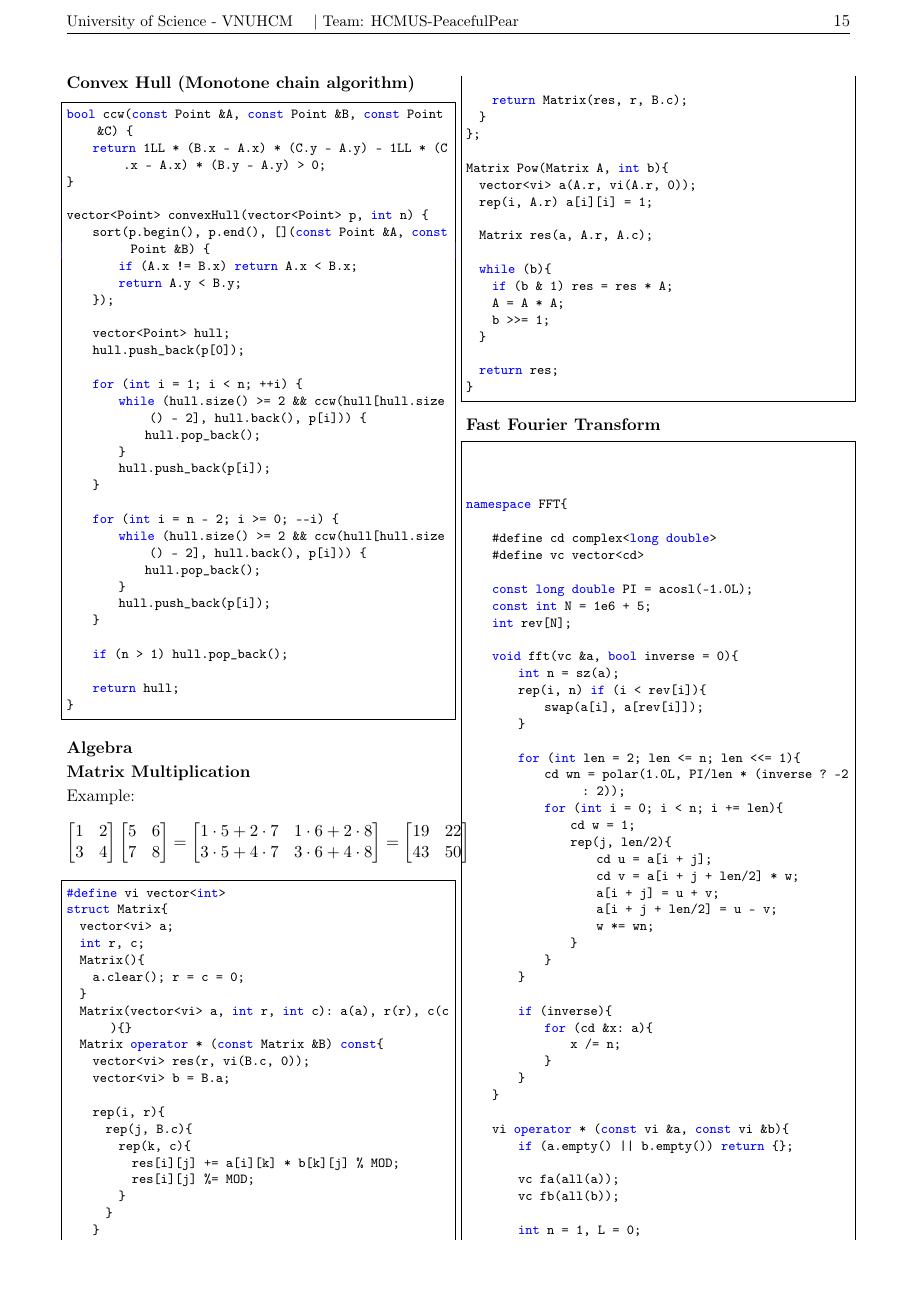
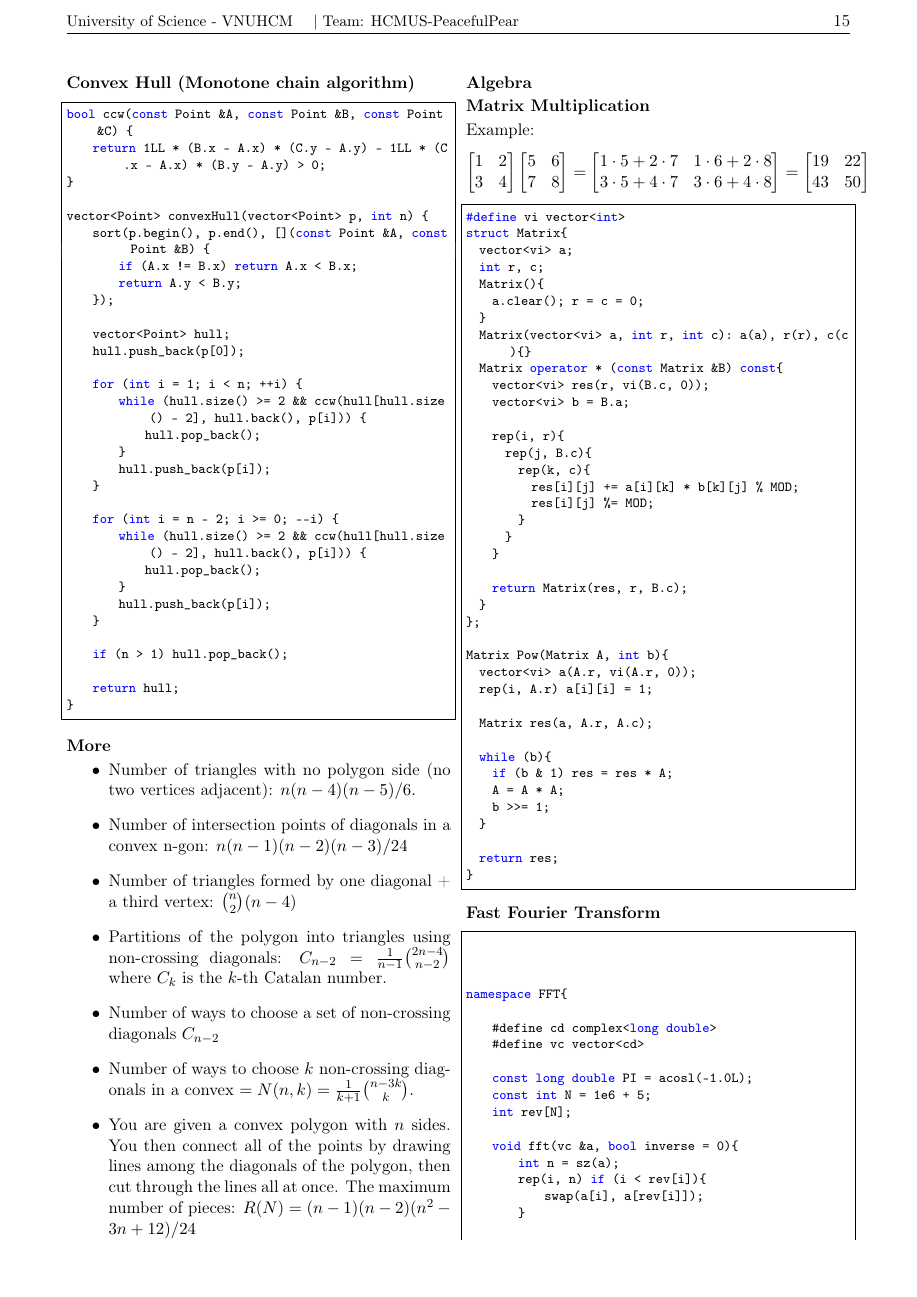
Before and after one commit to MikaelStar639/HCMUS-PeacefulPear-Team-Reference-Document, a LaTeX document (main.tex): page 15 of 19. Compiled offline with pdfLaTeX.

Commit message:
last time

```diff
--- a/main.tex
+++ b/main.tex
@@ -1820,6 +1820,19 @@ vector<Point> convexHull(vector<Point> p, int n) {
     return hull;
 }
 \end{lstlisting}
+
+\subsection{More}
+\begin{itemize}
+    \item Number of triangles with no polygon side (no two vertices adjacent): $n( n - 4 )( n - 5 ) / 6.$
+    \item Number of intersection points of diagonals in a convex n-gon: $n(n-1)(n-2)(n-3) / 24$
+    \item Number of triangles formed by one diagonal + a third vertex: $\tbinom{n}{2} (n - 4)$
+    \item Partitions of the polygon into triangles using non-crossing diagonals: $C_{n-2} = \frac{1}{n - 1} \binom{2n - 4}{n - 2}$ where $C_k$ is the $k$-th Catalan number.
+    \item Number of ways to choose a set of non-crossing diagonals $C_{n - 2}$
+    \item Number of ways to choose $k$ non-crossing diagonals in a convex $= N(n, k) = \frac{1}{k + 1} \binom{n - 3k}{k}.$
+    \item You are given a convex polygon with $n$ sides. You then connect all of the points by drawing lines among the diagonals of the polygon, then cut through the lines all at once. The maximum number of pieces: $R(N) = (n - 1)(n - 2)(n^2 - 3n + 12)/24$
+\end{itemize}
+
+
 
 \section{Algebra}
 \subsection{Matrix Multiplication}
```
Also changed, not shown: main.pdf, 5 other files.
